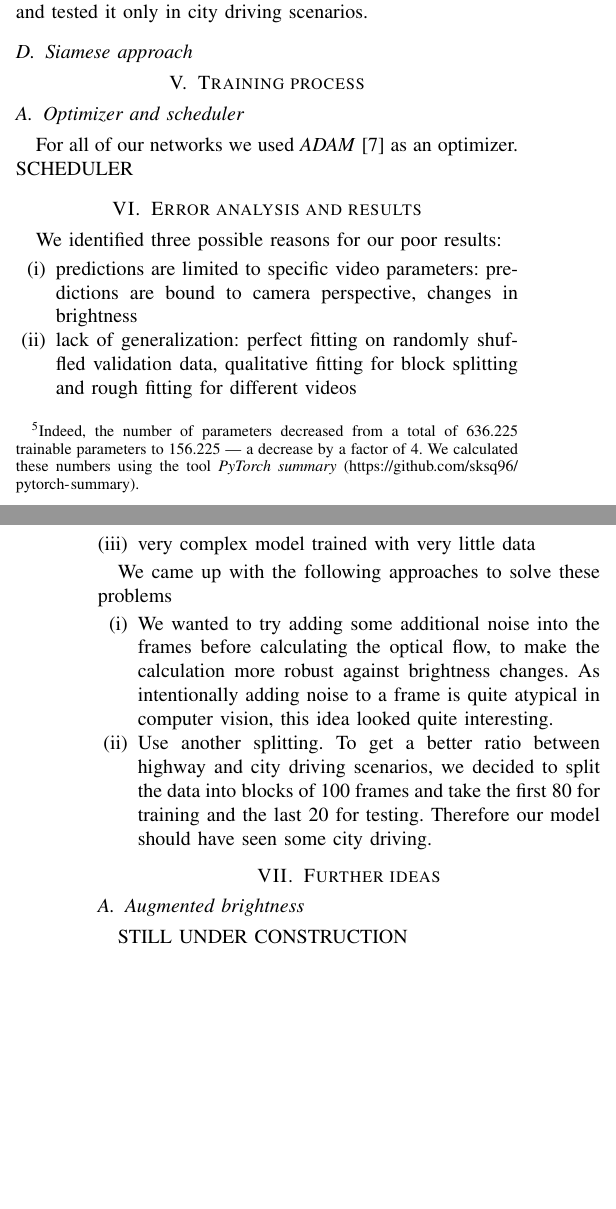
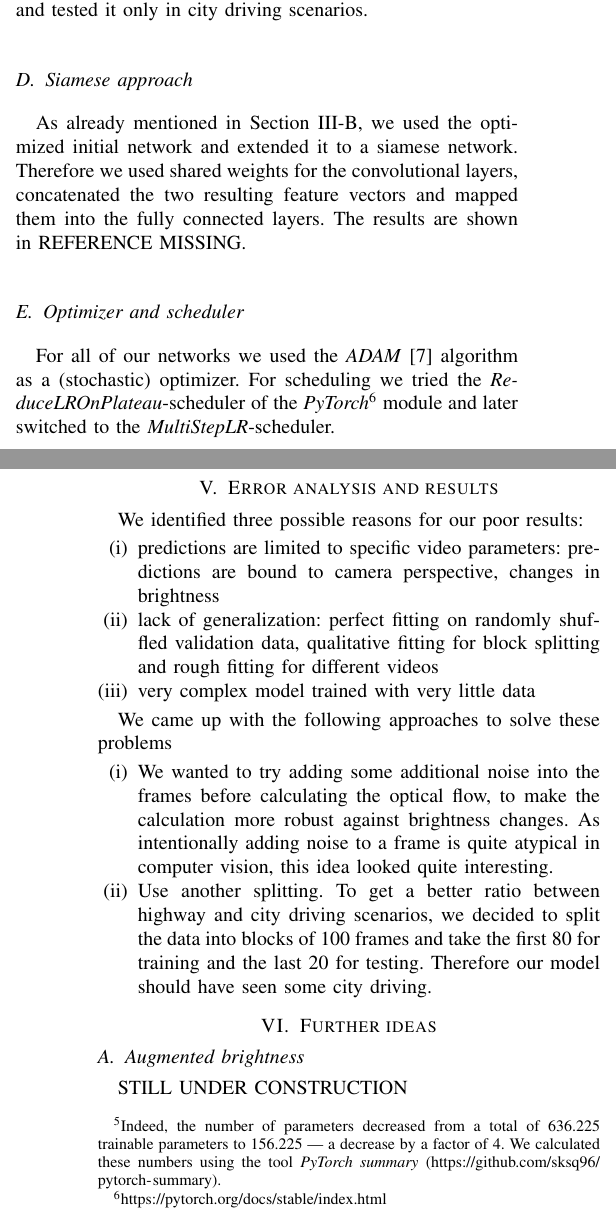
Before and after one commit to Flo-Wo/DL-Visual-Odometry, a LaTeX paper (project/report/Velo_Pred_dashcam_Wolf_Herbst.tex): two parts of the columns of pages 3 and 4 of 4, joined at a grey line, cut so that both start at the same text, the shorter picture padded with empty space. Compiled offline with pdfLaTeX; a missing font is replaced by an installed copy or a similar font; a LaTeX package or settings file that is missing is left out.

Commit message:
small grammar fixes

```diff
--- a/project/report/Velo_Pred_dashcam_Wolf_Herbst.tex
+++ b/project/report/Velo_Pred_dashcam_Wolf_Herbst.tex
@@ -276,11 +276,16 @@ the initial splitting. We trained each of the models for eight epochs.}
 \end{table}
 
 \subsection{Siamese approach}
-
-\section{Training process}
+As already mentioned in \cref{subsec:SiameseNetork}, we used the optimized initial network and extended
+it to a siamese network. Therefore we used shared weights for the convolutional layers, concatenated
+the two resulting feature vectors and mapped them into the fully connected layers. The results are shown
+in REFERENCE MISSING.
 
 \subsection{Optimizer and scheduler}
-For all of our networks we used \emph{ADAM} \cite{Adam2014} as an optimizer. SCHEDULER
+For all of our networks we used the \emph{ADAM} \cite{Adam2014} algorithm as a (stochastic) optimizer.
+For scheduling we tried the \emph{ReduceLROnPlateau}-scheduler of the \emph{PyTorch}\footnote{
+\url{https://pytorch.org/docs/stable/index.html}} module and later
+switched to the \emph{MultiStepLR}-scheduler.
 
 %\begin{comment}
 %\subsection{New splitting and siamese network}
```
Also changed, not shown: project/report/Velo_Pred_dashcam_Wolf_Herbst.pdf, project/report/Velo_Pred_dashcam_Wolf_Herbst.tex (4 more changed lines).
